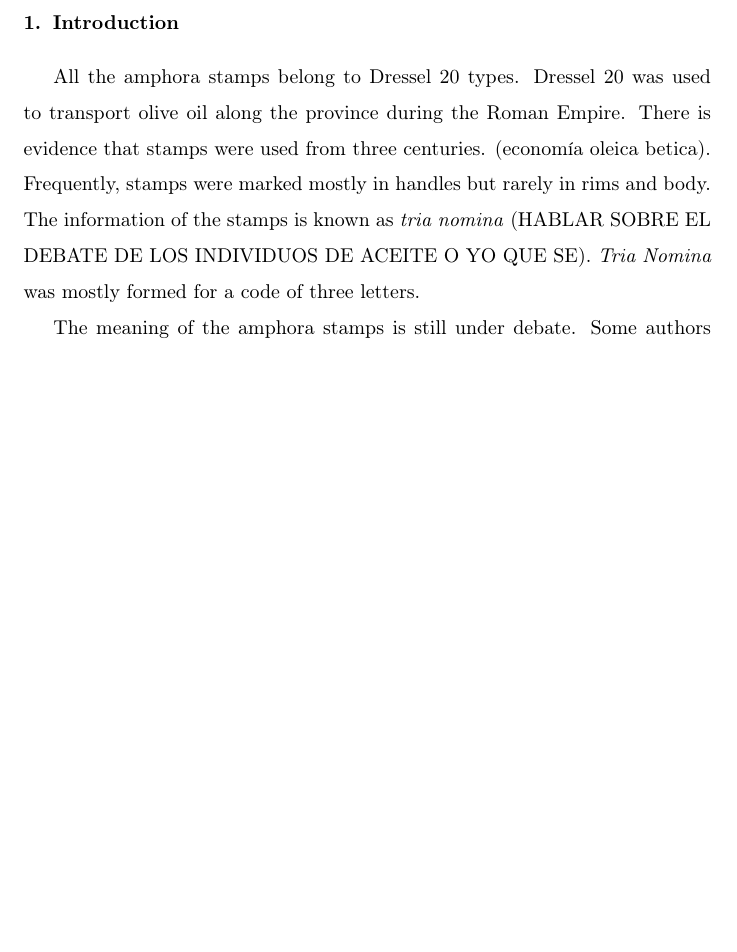
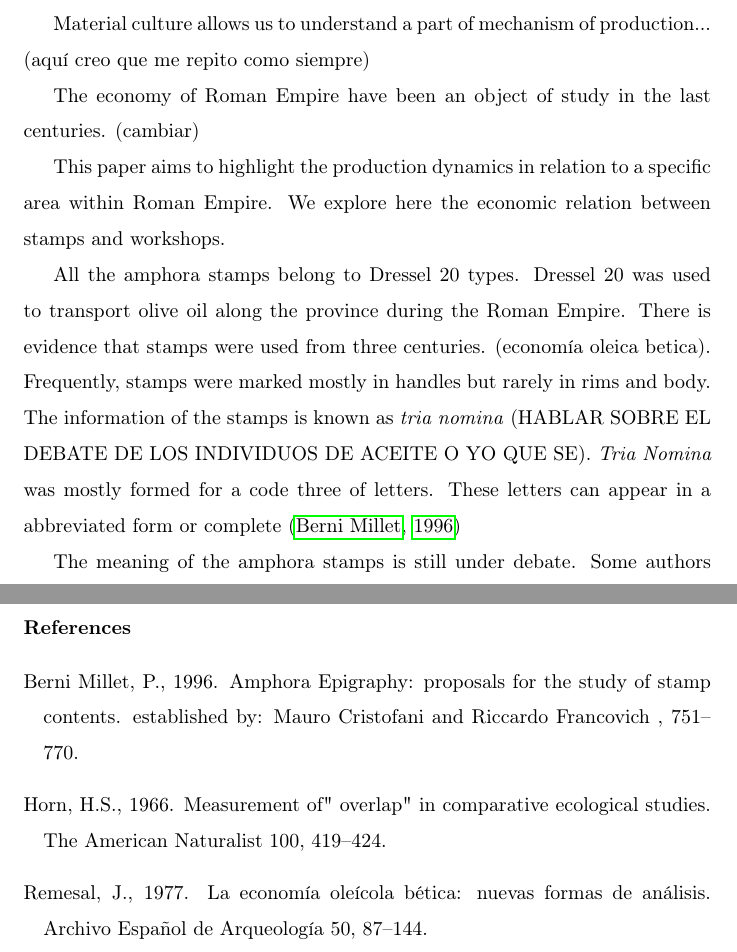
Before and after one commit to Mcotsar/Edinburgh_research, a LaTeX paper (Paper/jaccardbaetica.tex): part of page 1 of 2 before the commit and two parts of pages 1 and 3 of 3 after it, the two joined at a grey line, cut at the place of the change, the shorter picture padded with empty space. Compiled offline with pdfLaTeX.

Commit message:
introduction

```diff
--- a/Paper/jaccardbaetica.tex
+++ b/Paper/jaccardbaetica.tex
@@ -11,7 +11,7 @@
 %\journal{Journal of Archaeological Science}
 
 
-%\bibliographystyle{model2-names.bst}\biboptions{authoryear}
+\bibliographystyle{model2-names.bst}\biboptions{authoryear}
 
 
 \begin{document}
@@ -20,10 +20,22 @@
 \section{Introduction}
 
 
+Material culture allows us to understand a part of mechanism of production... (aquí creo que me repito como siempre)
+
+
+The economy of Roman Empire have been an object of study in the last centuries. (cambiar)
+
+This paper aims to highlight the production dynamics in relation to a specific area within Roman Empire. We explore here the economic relation between stamps and workshops.
+
+%this paper aims to highlight the production dynamic in connection with the proximity between amphora workshops and stamps.
+
+
+
+
 All the amphora stamps belong to Dressel 20 types. Dressel 20 was used to transport olive oil along the province during the Roman Empire. There is evidence that stamps were used from three centuries. (economía oleica betica). Frequently, stamps were marked mostly in handles but rarely in rims and body.
-The information of the stamps is known as \textit{tria nomina} (HABLAR SOBRE EL DEBATE DE LOS INDIVIDUOS DE ACEITE O YO QUE SE). \textit{Tria Nomina} was mostly formed for a code of three letters.
+The information of the stamps is known as \textit{tria nomina} (HABLAR SOBRE EL DEBATE DE LOS INDIVIDUOS DE ACEITE O YO QUE SE). \textit{Tria Nomina} was mostly formed for a code three of letters. These letters can appear in a abbreviated form or complete \citep{berni_millet_amphora_1996}
 
-The meaning of the amphora stamps is still under debate. Some authors suggest that they were identified as the owner of the olive land \citep{rodriguez_economioleicola_1977}. Other authors propose that stamp could be the owner of the amphorae workshop. In any case, the use of these stamps defined the system of working in the workshops.
+The meaning of the amphora stamps is still under debate. Some authors suggest that they were identified as the owner of the olive land \citep{rodriguez_economioleicola_1977}. Other authors propose that stamp could be the owner of the amphorae workshop. In any case, the use of these stamps defined somehow the system of working in the workshops.
 %habría que citar a Dressel
 
 \section{Material and Methods}
```
Also changed, not shown: Paper/jaccardbaetica.bbl, Paper/jaccardbaetica.pdf, Paper/jaccardbaetica.tex (4 more changed lines), 7 other files.
